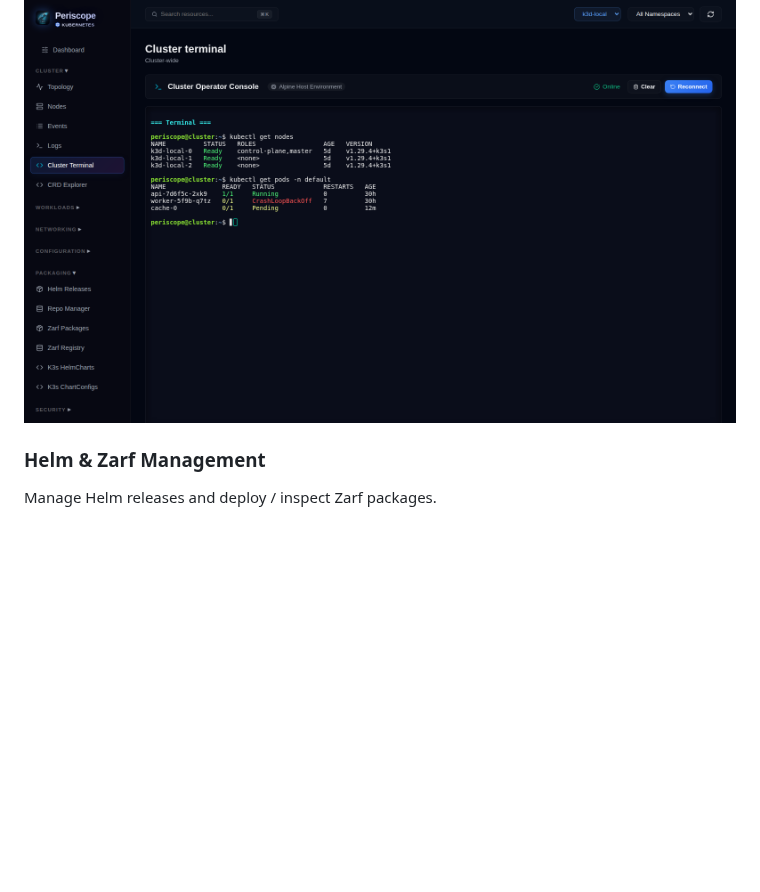
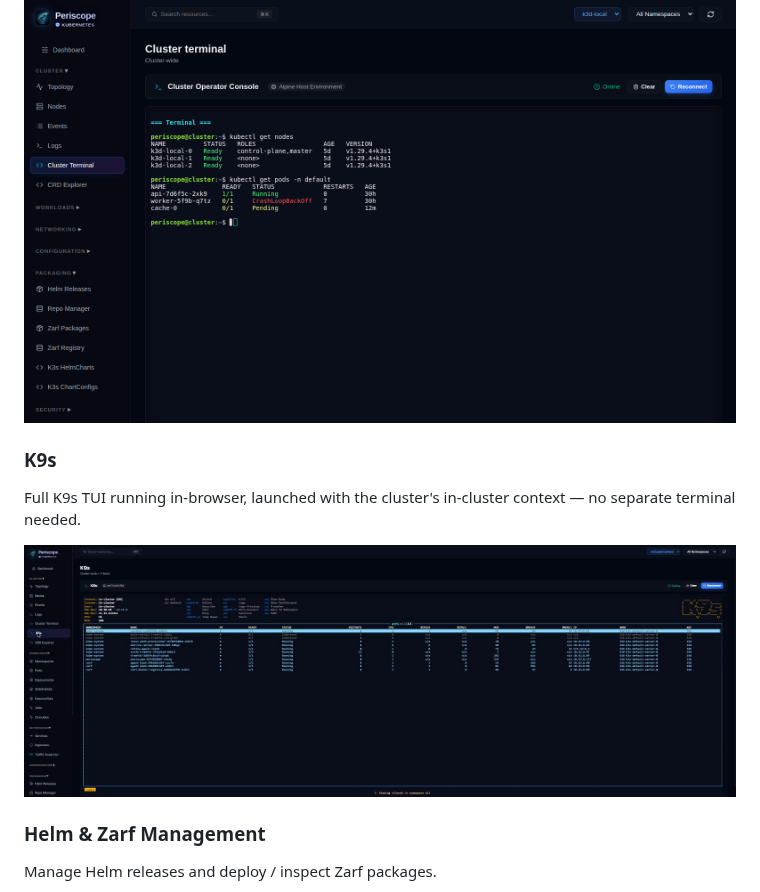
Before and after one commit to jdmldm1/Periscope, a Markdown page: README.md, the part around one of its changes. GitHub-like rendering; pictures changed too: docs/screenshots/k9s.png (added); blank space fills up the shorter version.

```diff
--- a/README.md
+++ b/README.md
@@ -34,6 +35,12 @@ Live packet capture rendered as a pod-to-pod traffic graph.
 Browser-based console into the cluster host.
 
 ![Web terminal](docs/screenshots/terminal.png)
+
+### K9s
+
+Full K9s TUI running in-browser, launched with the cluster's in-cluster context — no separate terminal needed.
+
+![K9s](docs/screenshots/k9s.png)
 
 ### Helm & Zarf Management
 
```
Also changed, not shown: other parts of README.md (+3 -1 lines), THIRD_PARTY_NOTICES.md (added, +54 -0 lines), docs/screenshots/dashboard.png, docs/screenshots/deployments.png (added), docs/screenshots/resources.png, 3 other files.
